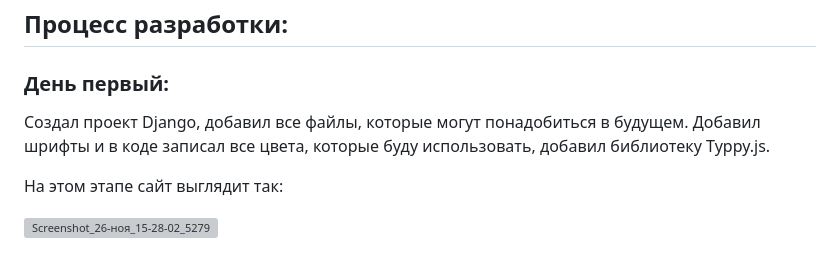
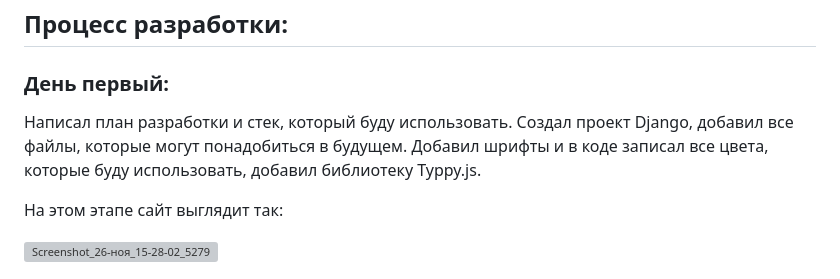
Before and after one commit to titanilham/online-shop-project-work, a Markdown page: README.md, the part around the change. GitHub-like rendering; grey boxes are pictures that could not be loaded.

```diff
--- a/README.md
+++ b/README.md
@@ -97,7 +97,7 @@
 ## Процесс разработки:
 
 ### День первый:
-Создал проект Django, добавил все файлы, которые могут понадобиться в будущем. Добавил шрифты и в коде записал все цвета, которые буду использовать, добавил библиотеку Typpy.js.
+Написал план разработки и стек, который буду использовать. Создал проект Django, добавил все файлы, которые могут понадобиться в будущем. Добавил шрифты и в коде записал все цвета, которые буду использовать, добавил библиотеку Typpy.js.
 
 На этом этапе сайт выглядит так:
 
```
